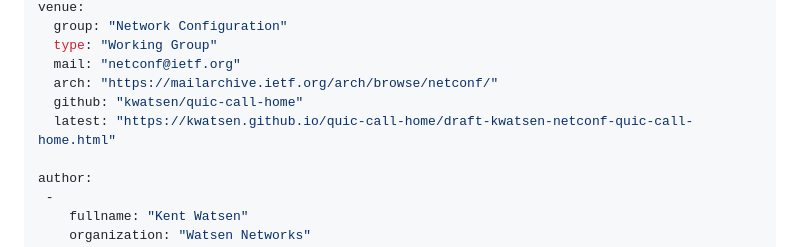
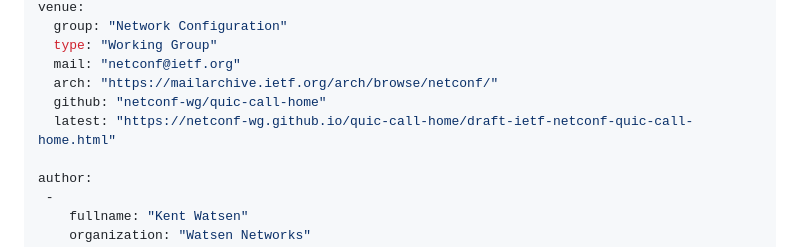
Before and after one commit to netconf-wg/quic-call-home, a Markdown page: draft-ietf-netconf-quic-call-home.md, the part around the change. Rendered like a GitHub page.

Commit message:
Automatic update of venue information

```diff
--- a/draft-ietf-netconf-quic-call-home.md
+++ b/draft-ietf-netconf-quic-call-home.md
@@ -22,8 +22,8 @@ venue:
   type: "Working Group"
   mail: "netconf@ietf.org"
   arch: "https://mailarchive.ietf.org/arch/browse/netconf/"
-  github: "kwatsen/quic-call-home"
-  latest: "https://kwatsen.github.io/quic-call-home/draft-kwatsen-netconf-quic-call-home.html"
+  github: "netconf-wg/quic-call-home"
+  latest: "https://netconf-wg.github.io/quic-call-home/draft-ietf-netconf-quic-call-home.html"
 
 author:
  -
```
